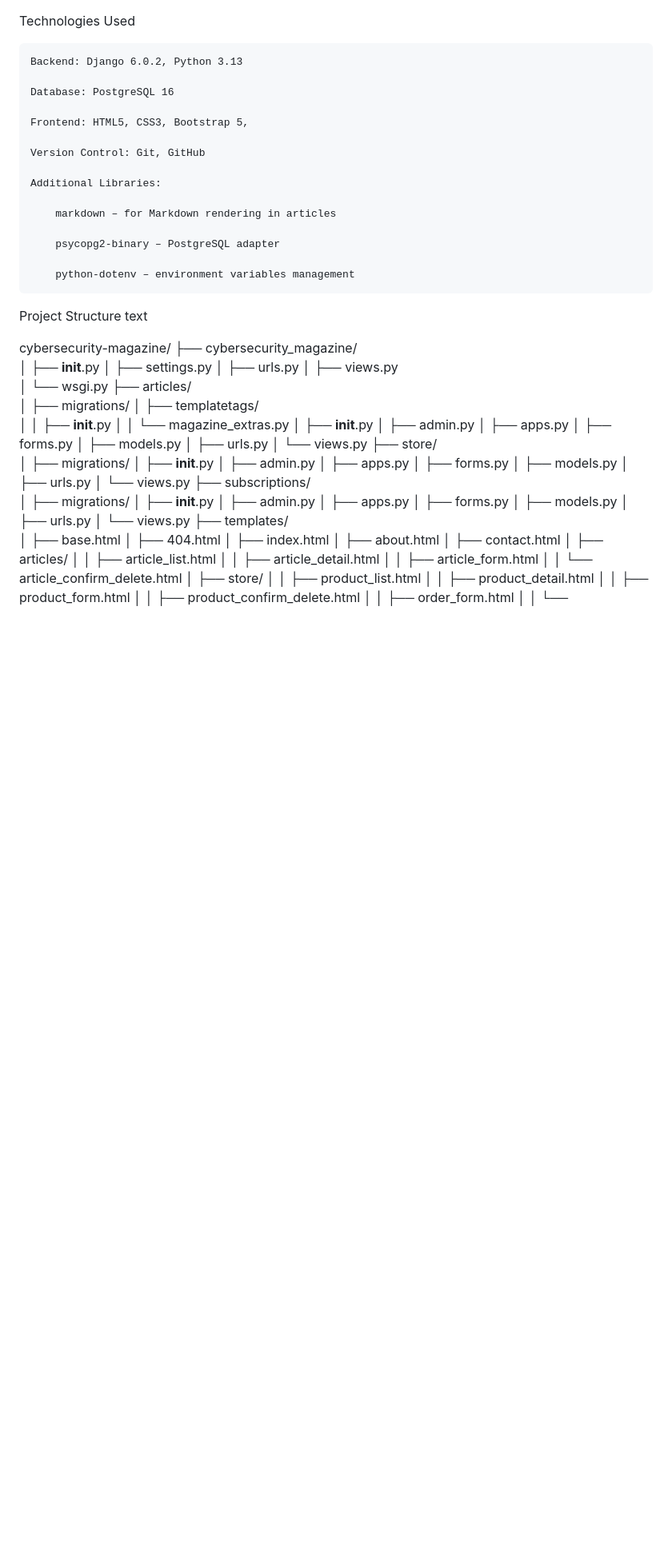
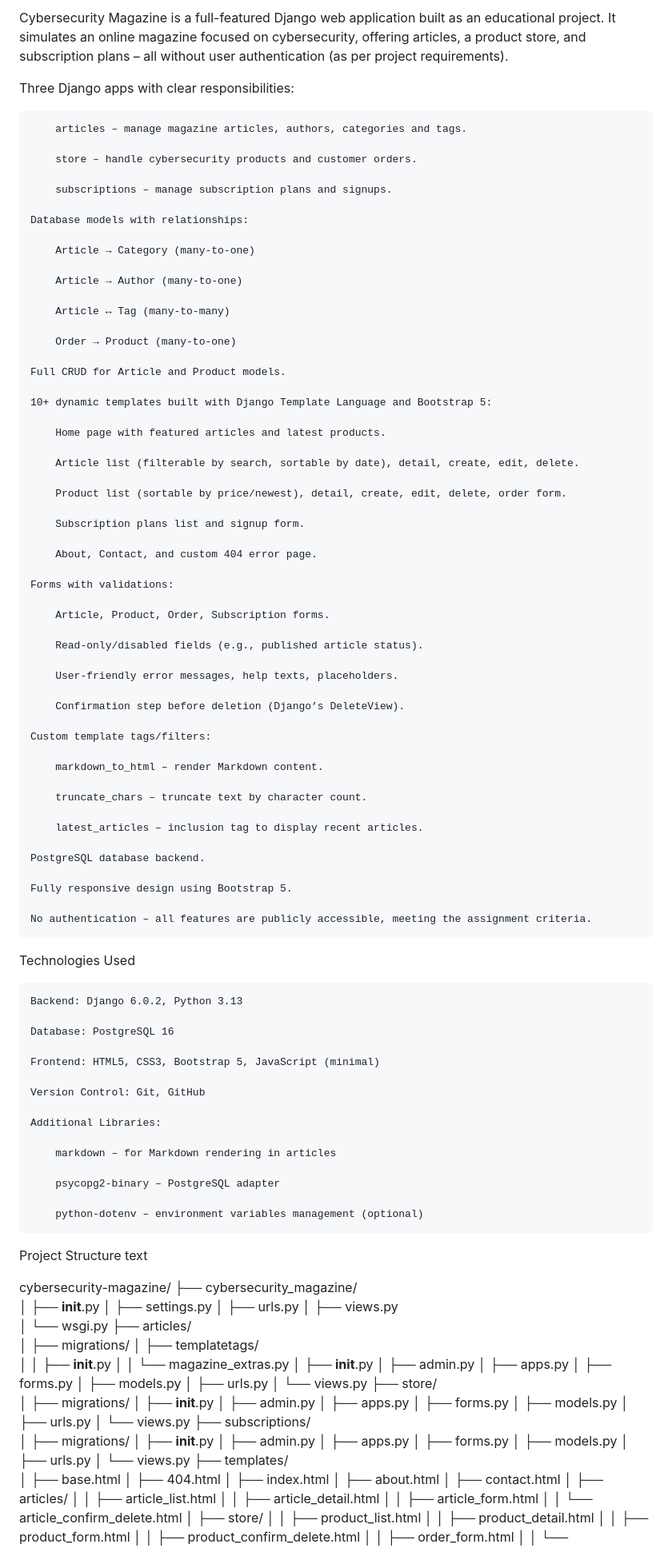
Before and after one commit to GeorgiGidionov/cybersecurity-magazine, a Markdown page: README.md, the part around the change. Shown at 80% size. GitHub-like rendering; blank space fills up the shorter version.

Commit message:
retake exam-Readme

```diff
--- a/README.md
+++ b/README.md
@@ -1,10 +1,71 @@
+Cybersecurity Magazine is a full-featured Django web application built
+as an educational project. It simulates an online magazine focused on
+cybersecurity, offering articles, a product store, and subscription plans –
+all without user authentication (as per project requirements).
+
+Three Django apps with clear responsibilities:
+
+        articles – manage magazine articles, authors, categories and tags.
+
+        store – handle cybersecurity products and customer orders.
+
+        subscriptions – manage subscription plans and signups.
+
+    Database models with relationships:
+
+        Article → Category (many‑to‑one)
+
+        Article → Author (many‑to‑one)
+
+        Article ↔ Tag (many‑to‑many)
+
+        Order → Product (many‑to‑one)
+
+    Full CRUD for Article and Product models.
+
+    10+ dynamic templates built with Django Template Language and Bootstrap 5:
+
+        Home page with featured articles and latest products.
+
+        Article list (filterable by search, sortable by date), detail, create, edit, delete.
+
+        Product list (sortable by price/newest), detail, create, edit, delete, order form.
+
+        Subscription plans list and signup form.
+
+        About, Contact, and custom 404 error page.
+
+    Forms with validations:
+
+        Article, Product, Order, Subscription forms.
+
+        Read‑only/disabled fields (e.g., published article status).
+
+        User‑friendly error messages, help texts, placeholders.
+
+        Confirmation step before deletion (Django’s DeleteView).
+
+    Custom template tags/filters:
+
+        markdown_to_html – render Markdown content.
+
+        truncate_chars – truncate text by character count.
+
+        latest_articles – inclusion tag to display recent articles.
+
+    PostgreSQL database backend.
+
+    Fully responsive design using Bootstrap 5.
+
+    No authentication – all features are publicly accessible, meeting the assignment criteria.
+
 Technologies Used
 
     Backend: Django 6.0.2, Python 3.13
 
     Database: PostgreSQL 16
 
-    Frontend: HTML5, CSS3, Bootstrap 5,
+    Frontend: HTML5, CSS3, Bootstrap 5, JavaScript (minimal)
 
     Version Control: Git, GitHub
 
@@ -14,8 +75,7 @@ Technologies Used
 
         psycopg2-binary – PostgreSQL adapter
 
-        python-dotenv – environment variables management
-
+        python-dotenv – environment variables management (optional)
 Project Structure
 text
 
```
